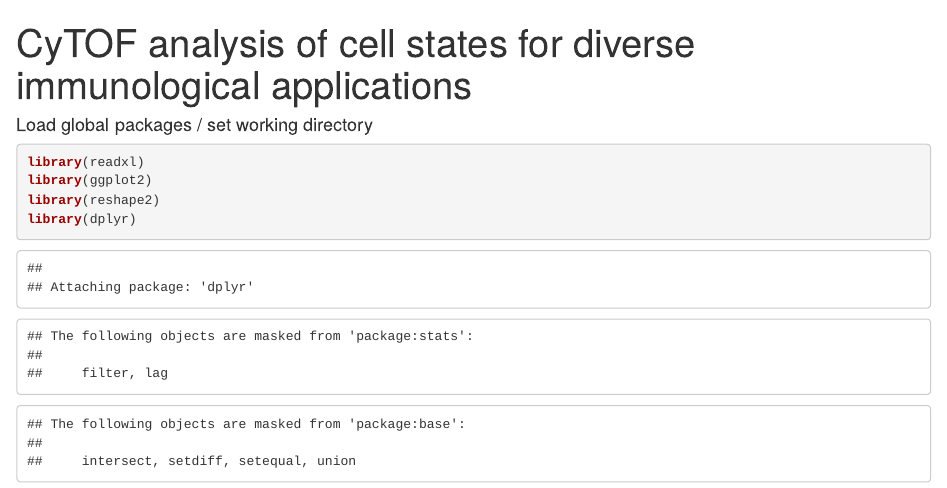
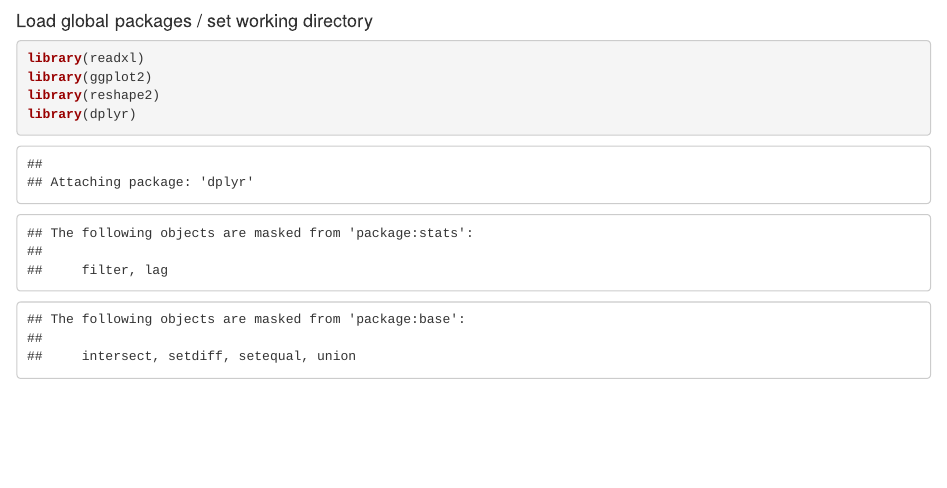
Before and after one commit to Dimitri-Sid/CyTOFpatterns, an R Markdown document (pseudotimeComparisons.Rmd): the page in a window 1100 px wide, from its top. Rendered offline with R 4.5, knitr and Pandoc, with nearby package versions; some code elsewhere in the file could not run offline.

Commit message:
Update pseudotimeComparisons.Rmd

````diff
--- a/pseudotimeComparisons.Rmd
+++ b/pseudotimeComparisons.Rmd
@@ -1,8 +1,3 @@
----
-title: "CyTOF analysis of cell states for diverse immunological applications"
-output: html_document
----
-
 #### Load global packages / set working directory
 
 ```{r}
````
